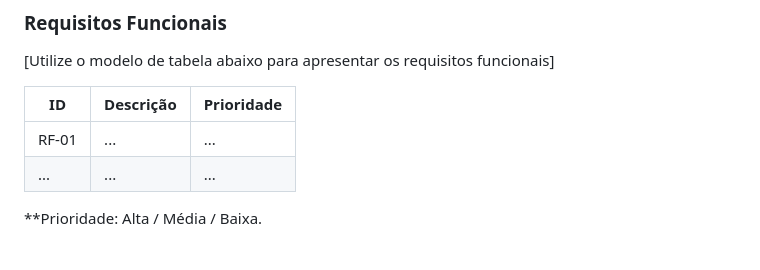
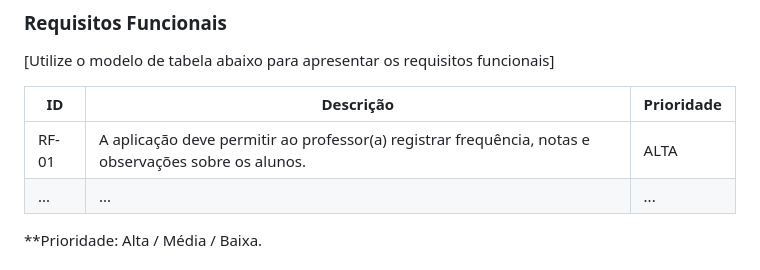
Before and after one commit to ICEI-PUC-Minas-PMV-ADS/pmv-ads-2024-1-e1-proj-web-t5-pmv-ads-2024-1-e1-projedusync, a Markdown page: documentos/02-Especificação do Projeto.md, the part around the change. GitHub-like rendering.

```diff
--- a/documentos/02-Especificação do Projeto.md
+++ b/documentos/02-Especificação do Projeto.md
@@ -112,7 +112,7 @@
 
 |ID    | Descrição                | Prioridade |
 |-------|---------------------------------|----|
-| RF-01 |  ...                    | ...   |
+| RF-01 |  A aplicação deve permitir ao professor(a) registrar frequência, notas e observações sobre os alunos. | ALTA |
 |  ...  |  ...                    | ...   |
 
 **Prioridade: Alta / Média / Baixa.
```
